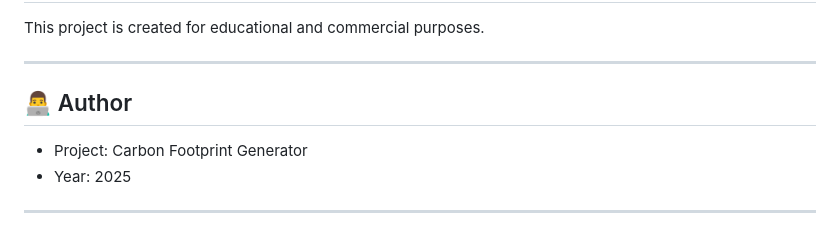
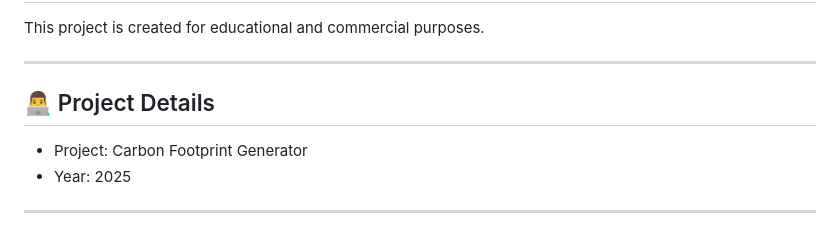
Before and after one commit to dasouvik122005/Carbon_footprint_generator, a Markdown page: README.md, the part around the change. Rendered like a GitHub page.

```diff
--- a/README.md
+++ b/README.md
@@ -305,7 +305,7 @@ This project is created for educational and commercial purposes.
 
 ---
 
-## 👨‍💻 Author
+## 👨‍💻 Project Details
 
 - Project: Carbon Footprint Generator
 - Year: 2025
```
